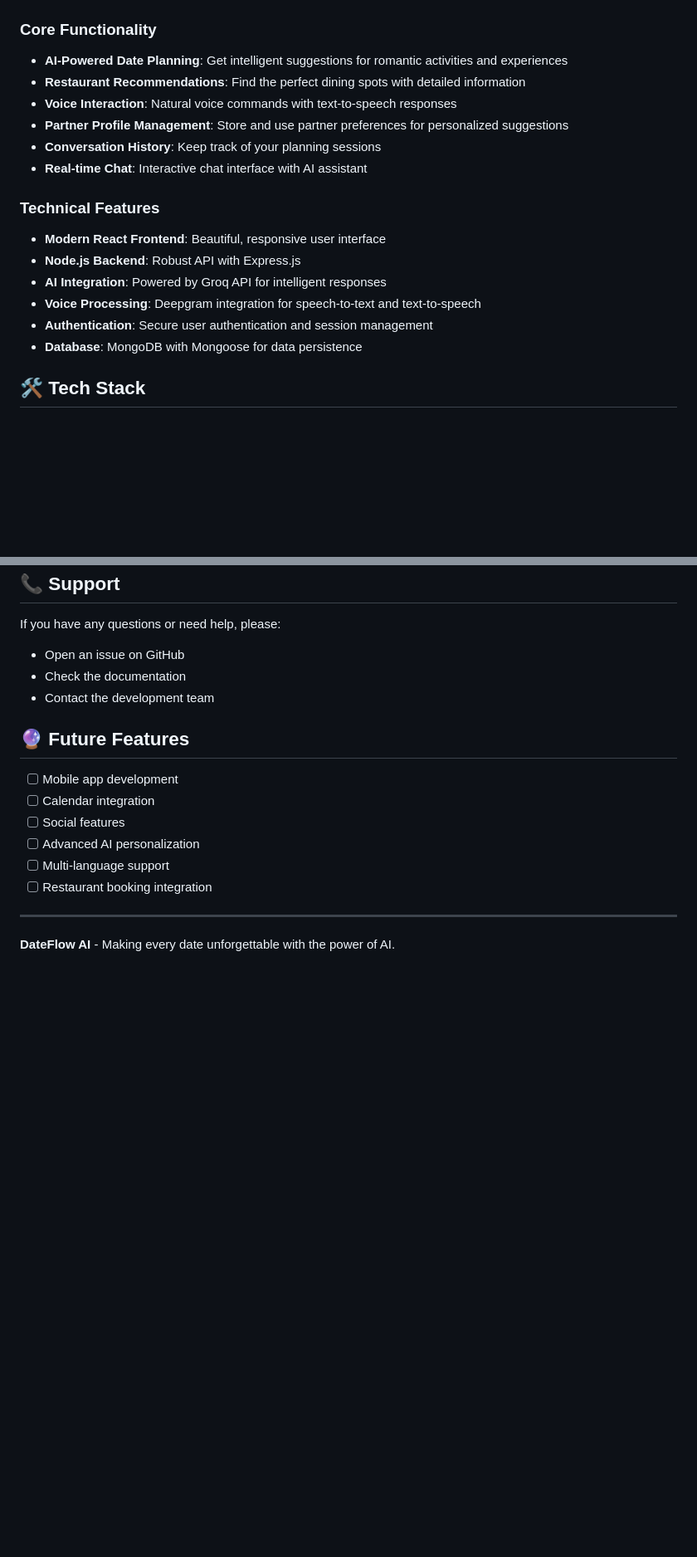
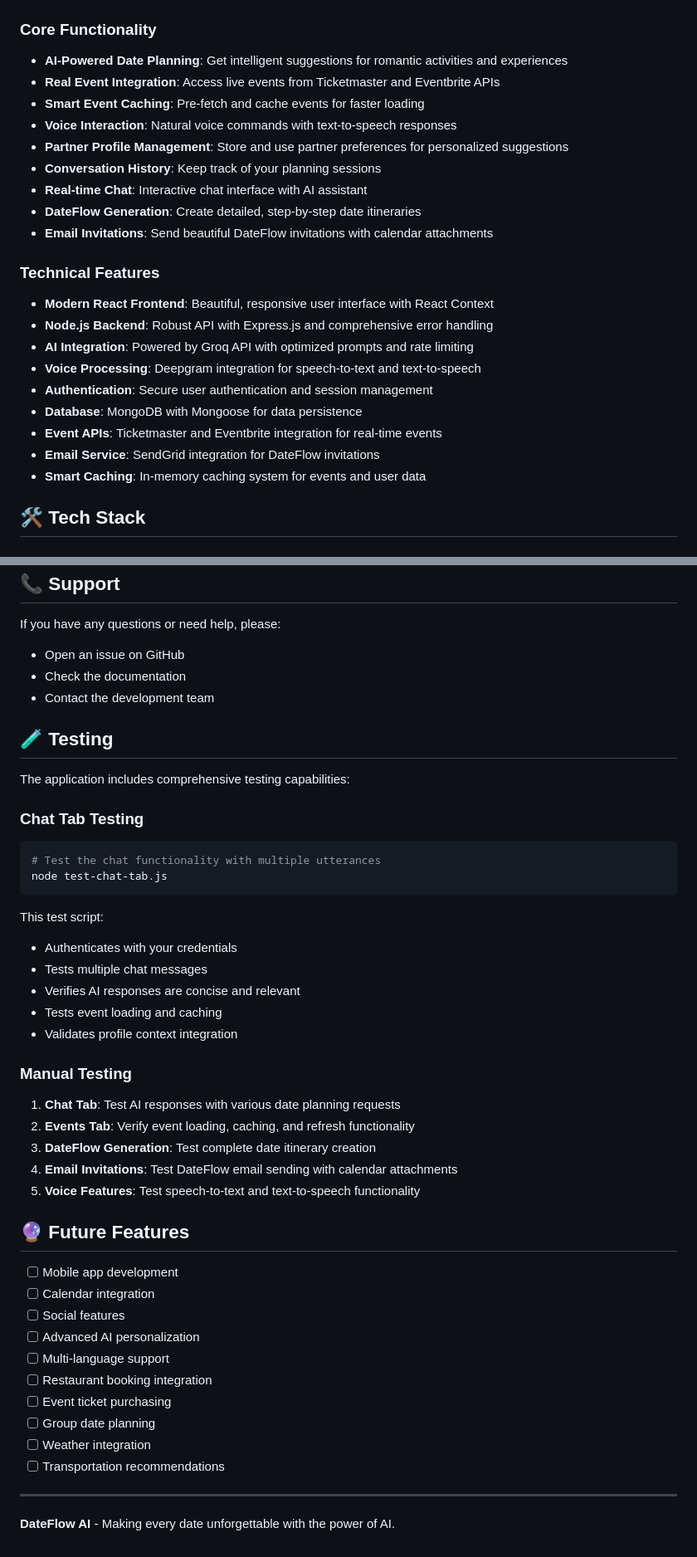
Before and after one commit to Jafsari/DateFlow-AI, a Markdown page: README.md, 2 parts joined by grey strips. Shown: that part at 83% size. Drawn GitHub-style; blank space fills up the shorter version.

````diff
--- a/README.md
+++ b/README.md
@@ -6,19 +6,25 @@ DateFlow AI is a sophisticated dating assistant application that helps users pla
 
 ### Core Functionality
 - **AI-Powered Date Planning**: Get intelligent suggestions for romantic activities and experiences
-- **Restaurant Recommendations**: Find the perfect dining spots with detailed information
+- **Real Event Integration**: Access live events from Ticketmaster and Eventbrite APIs
+- **Smart Event Caching**: Pre-fetch and cache events for faster loading
 - **Voice Interaction**: Natural voice commands with text-to-speech responses
 - **Partner Profile Management**: Store and use partner preferences for personalized suggestions
 - **Conversation History**: Keep track of your planning sessions
 - **Real-time Chat**: Interactive chat interface with AI assistant
+- **DateFlow Generation**: Create detailed, step-by-step date itineraries
+- **Email Invitations**: Send beautiful DateFlow invitations with calendar attachments
 
 ### Technical Features
-- **Modern React Frontend**: Beautiful, responsive user interface
-- **Node.js Backend**: Robust API with Express.js
-- **AI Integration**: Powered by Groq API for intelligent responses
+- **Modern React Frontend**: Beautiful, responsive user interface with React Context
+- **Node.js Backend**: Robust API with Express.js and comprehensive error handling
+- **AI Integration**: Powered by Groq API with optimized prompts and rate limiting
 - **Voice Processing**: Deepgram integration for speech-to-text and text-to-speech
 - **Authentication**: Secure user authentication and session management
 - **Database**: MongoDB with Mongoose for data persistence
+- **Event APIs**: Ticketmaster and Eventbrite integration for real-time events
+- **Email Service**: SendGrid integration for DateFlow invitations
+- **Smart Caching**: In-memory caching system for events and user data
 
 ## 🛠️ Tech Stack
 
@@ -166,6 +212,30 @@ If you have any questions or need help, please:
 - Check the documentation
 - Contact the development team
 
+## 🧪 Testing
+
+The application includes comprehensive testing capabilities:
+
+### Chat Tab Testing
+```bash
+# Test the chat functionality with multiple utterances
+node test-chat-tab.js
+```
+
+This test script:
+- Authenticates with your credentials
+- Tests multiple chat messages
+- Verifies AI responses are concise and relevant
+- Tests event loading and caching
+- Validates profile context integration
+
+### Manual Testing
+1. **Chat Tab**: Test AI responses with various date planning requests
+2. **Events Tab**: Verify event loading, caching, and refresh functionality
+3. **DateFlow Generation**: Test complete date itinerary creation
+4. **Email Invitations**: Test DateFlow email sending with calendar attachments
+5. **Voice Features**: Test speech-to-text and text-to-speech functionality
+
 ## 🔮 Future Features
 
 - [ ] Mobile app development
@@ -174,6 +244,10 @@ If you have any questions or need help, please:
 - [ ] Advanced AI personalization
 - [ ] Multi-language support
 - [ ] Restaurant booking integration
+- [ ] Event ticket purchasing
+- [ ] Group date planning
+- [ ] Weather integration
+- [ ] Transportation recommendations
 
 ---
 
````
Also changed, not shown: other parts of README.md (+61 -21 lines).
